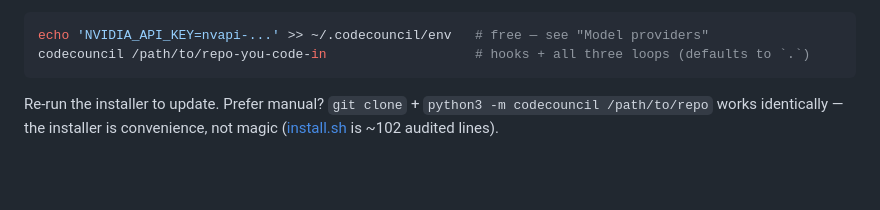
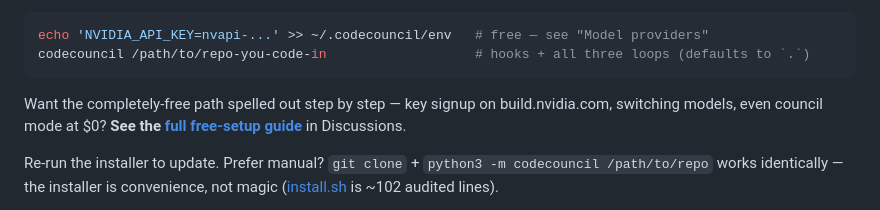
Before and after one commit to adigo-pro/CodeCouncil, a Markdown page: README.md, the part around the change. GitHub-like rendering; blank space fills up the shorter version.

Commit message:
README: link the free NVIDIA setup guide (Discussion #1) from the sixty-second start
Co-Authored-By: Claude Fable 5 <noreply@anthropic.com>
Claude-Session: https://claude.ai/code/session_01BXgzuLyn64RA3CoGs9zYNh

````diff
--- a/README.md
+++ b/README.md
@@ -51,6 +51,11 @@ available, and scaffolds `~/.codecouncil/env` for your key. Then:
 echo 'NVIDIA_API_KEY=nvapi-...' >> ~/.codecouncil/env   # free — see "Model providers"
 codecouncil /path/to/repo-you-code-in                   # hooks + all three loops (defaults to `.`)
 ```
+
+Want the completely-free path spelled out step by step — key signup on
+build.nvidia.com, switching models, even council mode at $0? **See the
+[full free-setup guide](https://github.com/adigo-pro/CodeCouncil/discussions/1)**
+in Discussions.
 
 Re-run the installer to update. Prefer manual? `git clone` + `python3 -m
 codecouncil /path/to/repo` works identically — the installer is convenience,
````
